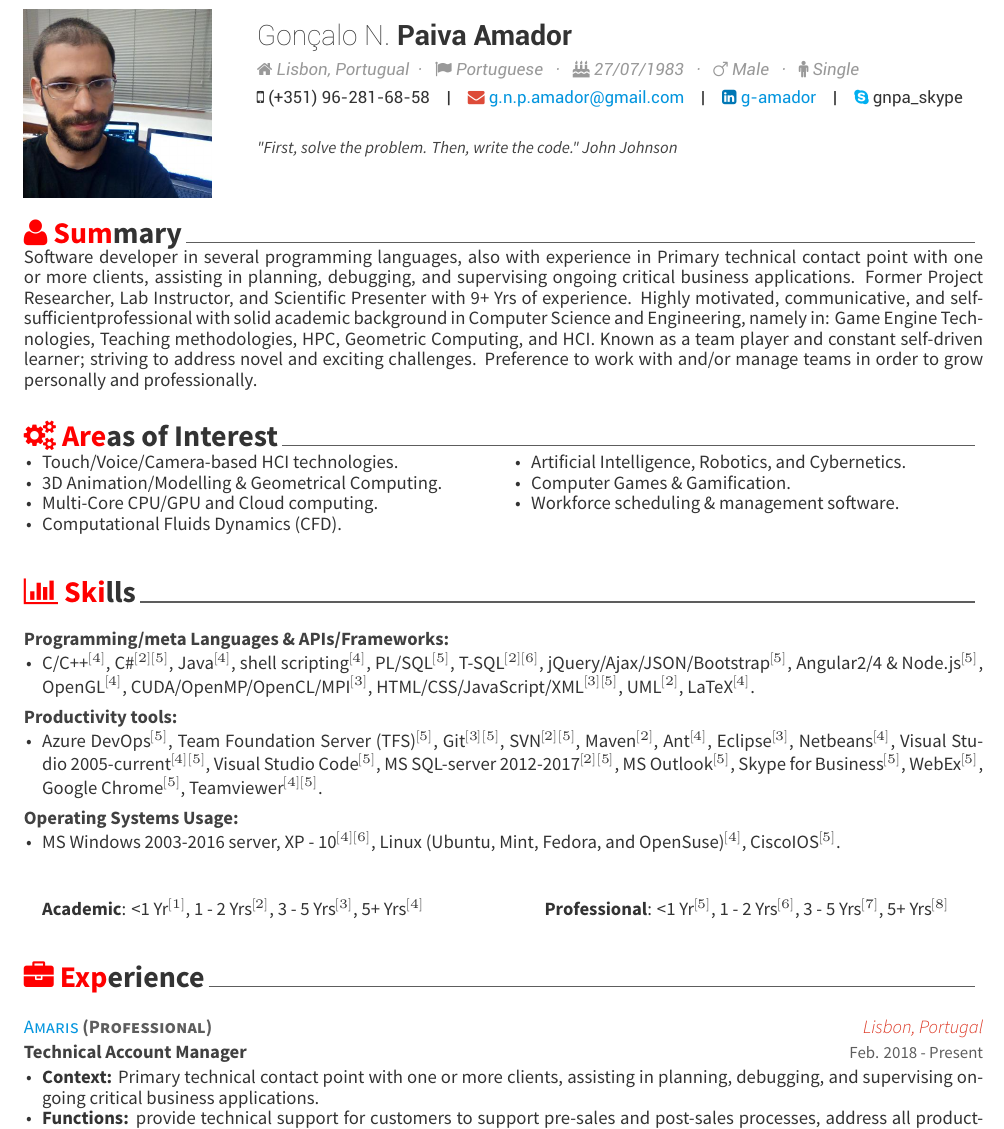
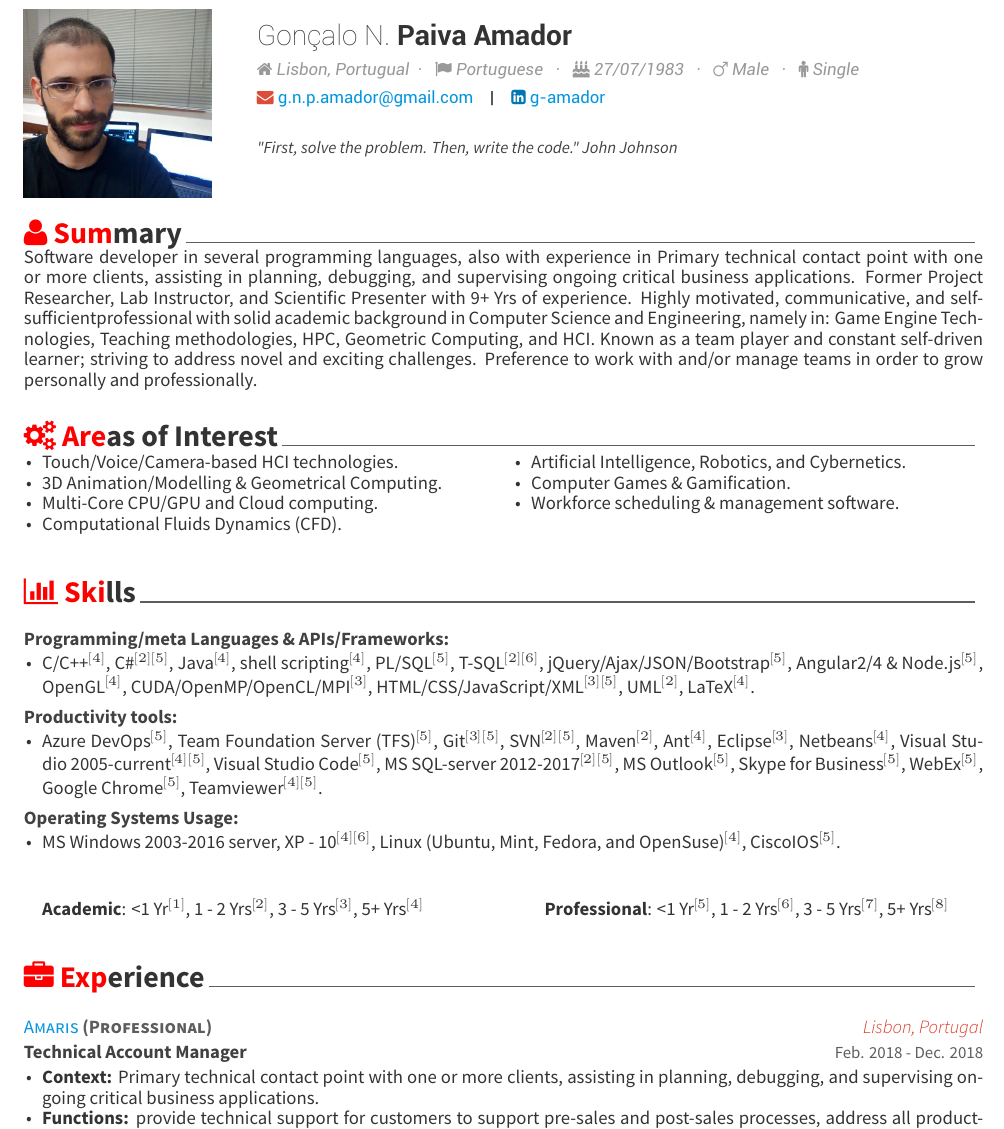
Before and after one commit to g-amador/Awesome-CV, a LaTeX CV (examples/resume.tex, which reads examples/resume/experience.tex): part of page 1 of 3, cut so that both start at the same text. The pictures show the PDF file examples/resume.pdf that the author committed with the source.

Commit message:
"Contact information + experience minor updates."

```diff
--- a/examples/resume.tex
+++ b/examples/resume.tex
@@ -71,7 +71,7 @@
 %\researchgate{Goncalo\_Amador} %No icon not working yet
 \linkedin{g-amador}
 %\twitter{@twit}
-\skype{gnpa\_skype}
+%\skype{gnpa\_skype}
 %\reddit{reddit-id}
 %\extrainfo{extra informations}
 
--- a/examples/resume/experience.tex
+++ b/examples/resume/experience.tex
@@ -21,7 +21,7 @@
     {Technical Account Manager} % Job title
     {\href{https://www.amaris.com/}{Amaris} \textbf{(Professional)}} % Organization
     {Lisbon, Portugal} % Location
-    {Feb. 2018 - Present} % Date(s)
+    {Feb. 2018 - Dec. 2018} % Date(s)
     {
       \begin{cvitems} % Description(s) of tasks/responsibilities
 %        \item {Assistance in the integration of a login functionality managed by Azure AD within a vacation management online solution.}
```
Also changed, not shown: examples/resume-0.png, examples/resume-1.png, examples/resume-2.png, examples/resume.pdf, examples/resume.tex (2 more changed lines).
